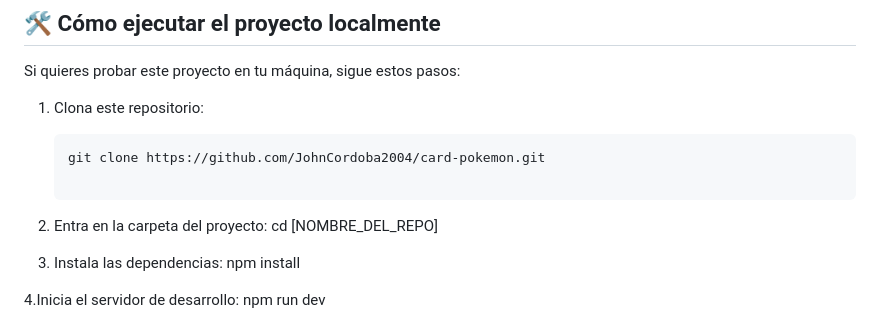
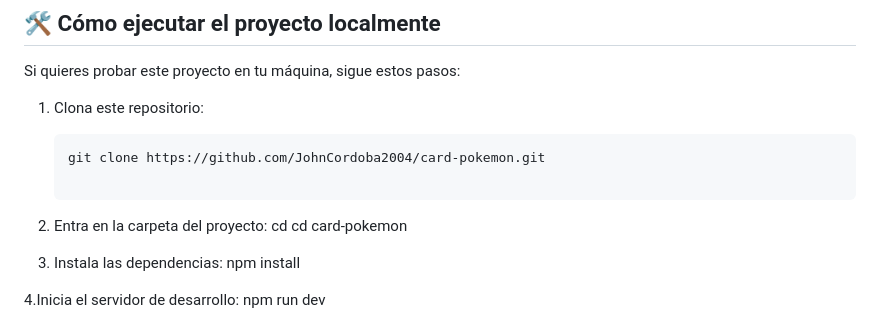
Before and after one commit to JohnCordoba2004/card-pokemon, a Markdown page: README.md, the part around the change. Drawn GitHub-style.

Commit message:
Fix directory name in README instructions

```diff
--- a/README.md
+++ b/README.md
@@ -30,7 +30,7 @@ Si quieres probar este proyecto en tu máquina, sigue estos pasos:
    git clone https://github.com/JohnCordoba2004/card-pokemon.git
 
 2. Entra en la carpeta del proyecto:
-   cd [NOMBRE_DEL_REPO]
+   cd cd card-pokemon
 
 3. Instala las dependencias:
    npm install
```
